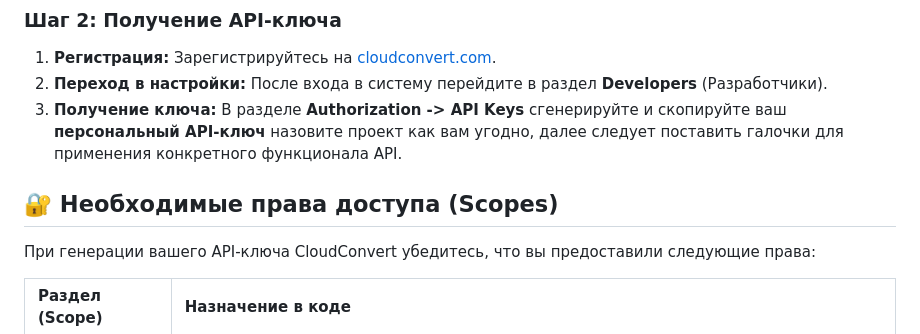
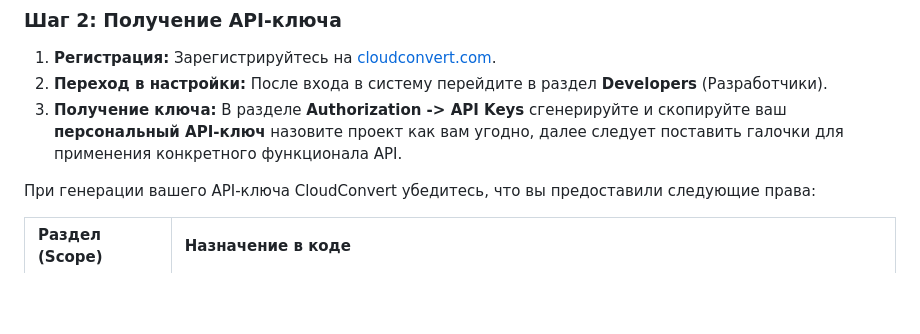
Before and after one commit to ZeBro-pentest/CloudConvert_project_API, a Markdown page: README.md, the part around the change. GitHub-like rendering; blank space fills up the shorter version.

```diff
--- a/README.md
+++ b/README.md
@@ -31,7 +31,6 @@
 1.  **Регистрация:** Зарегистрируйтесь на [cloudconvert.com](https://cloudconvert.com/).
 2.  **Переход в настройки:** После входа в систему перейдите в раздел **Developers** (Разработчики).
 3.  **Получение ключа:** В разделе **Authorization -> API Keys** сгенерируйте и скопируйте ваш **персональный API-ключ** назовите проект как вам угодно, далее следует поставить галочки для применения конкретного функционала API.
-## 🔐 Необходимые права доступа (Scopes)
 
 При генерации вашего API-ключа CloudConvert убедитесь, что вы предоставили следующие права:
 
```
